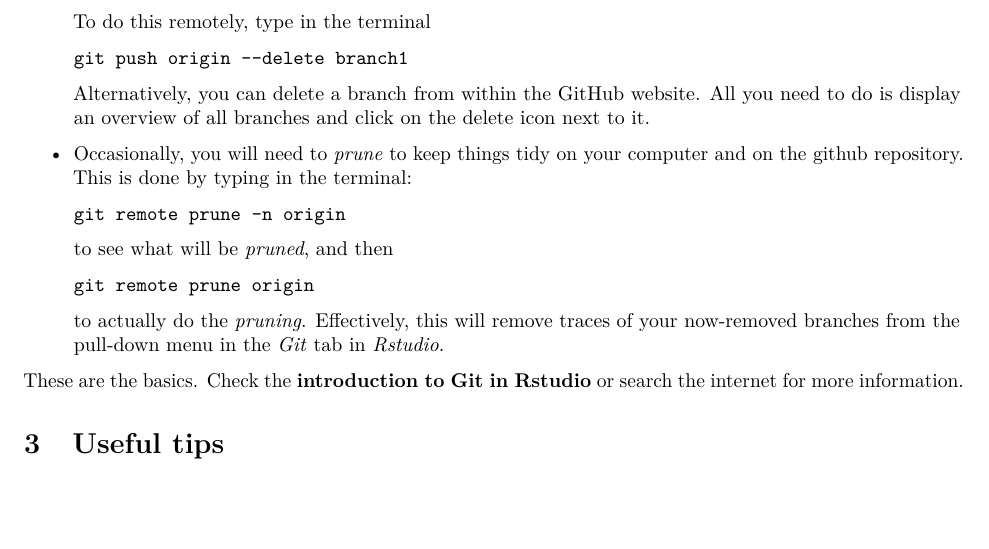
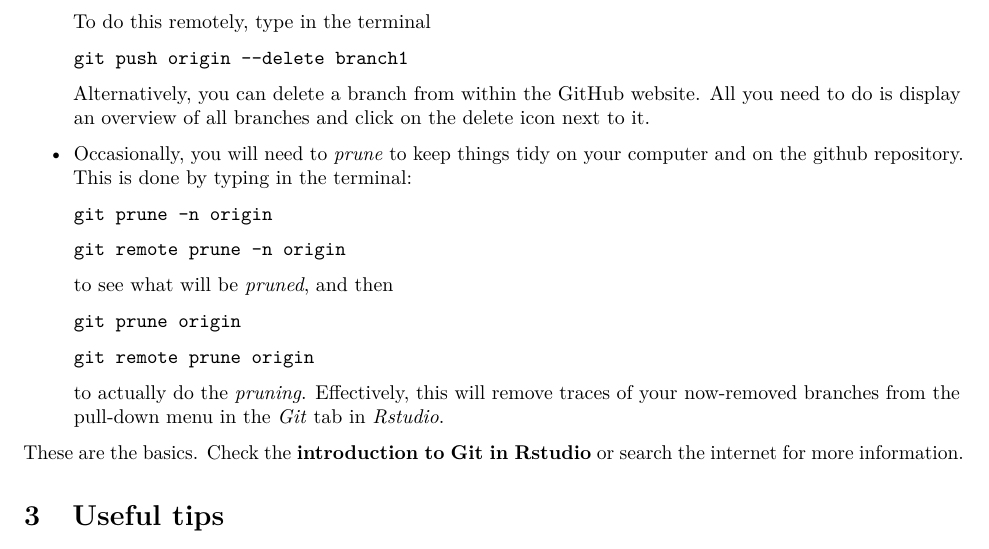
Before and after one commit to dynamic-R/RTM, an R Markdown document (inst/readers/git_sharing_code.Rmd): part of page 3 of 3, cut so that both start at the same text, the shorter picture padded with empty space. Rendered offline with R 4.5, knitr and Pandoc, then LaTeX, with nearby package versions.

Commit message:
git updates

```diff
--- a/inst/readers/git_sharing_code.Rmd
+++ b/inst/readers/git_sharing_code.Rmd
@@ -101,9 +101,13 @@ In *Rstudio*, the "normal" *git* workflow goes like this:
 
 - Occasionally, you will need to *prune* to keep things tidy on your computer and on the github repository. This is done by typing in the terminal:
 
+  ``git prune -n origin``
+
   ``git remote prune -n origin``
 
   to see what will be *pruned*, and then
+
+  ``git prune origin``
 
   ``git remote prune origin``
 
```
